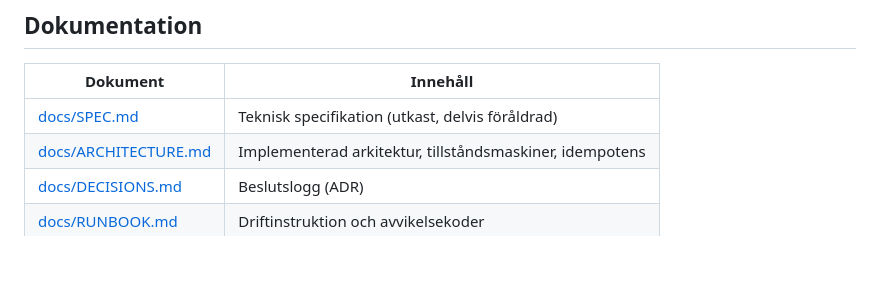
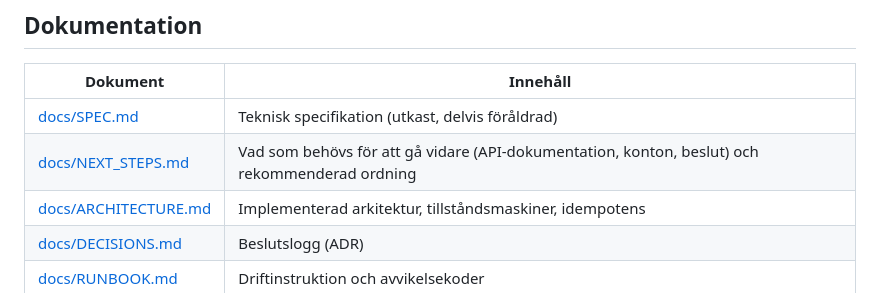
Before and after one commit to Daxegren/Synkenpluz, a Markdown page: README.md, the part around the change. GitHub-like rendering; blank space fills up the shorter version.

Commit message:
Lägg till nästa-steg-dokument
Co-Authored-By: Claude Sonnet 5.5 <noreply@anthropic.com>
Claude-Session: https://claude.ai/code/session_01QT6pPDFuZfaLZ3nYDinf82

```diff
--- a/README.md
+++ b/README.md
@@ -116,6 +116,7 @@ Detaljer: [docs/ARCHITECTURE.md](docs/ARCHITECTURE.md).
 | Dokument | Innehåll |
 | --- | --- |
 | [docs/SPEC.md](docs/SPEC.md) | Teknisk specifikation (utkast, delvis föråldrad) |
+| [docs/NEXT_STEPS.md](docs/NEXT_STEPS.md) | Vad som behövs för att gå vidare (API-dokumentation, konton, beslut) och rekommenderad ordning |
 | [docs/ARCHITECTURE.md](docs/ARCHITECTURE.md) | Implementerad arkitektur, tillståndsmaskiner, idempotens |
 | [docs/DECISIONS.md](docs/DECISIONS.md) | Beslutslogg (ADR) |
 | [docs/RUNBOOK.md](docs/RUNBOOK.md) | Driftinstruktion och avvikelsekoder |
```
Also changed, not shown: docs/NEXT_STEPS.md (added, +53 -0 lines).
